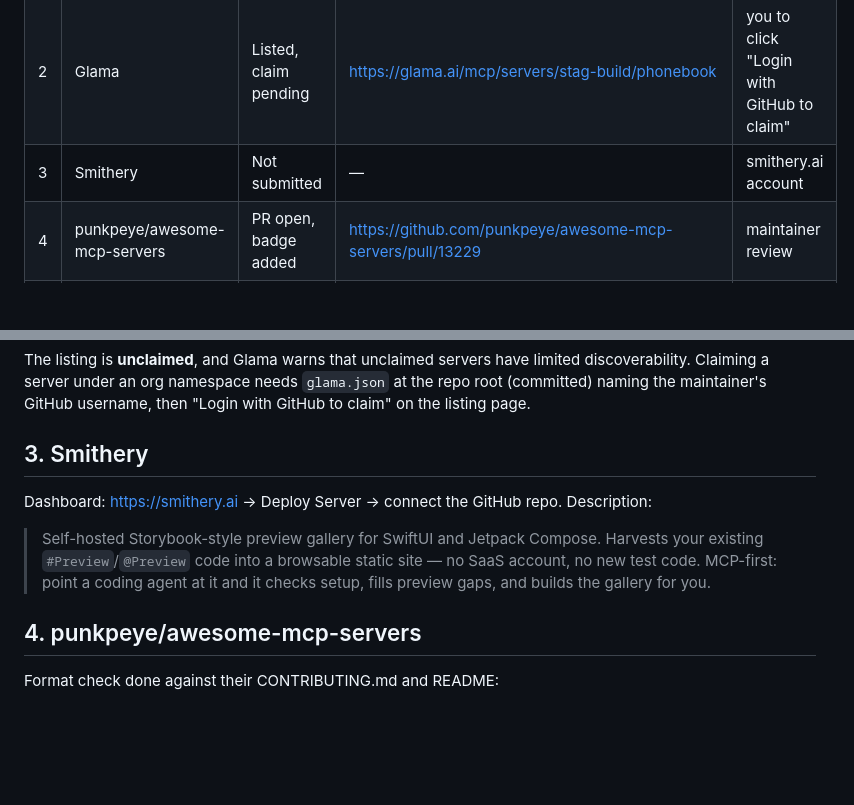
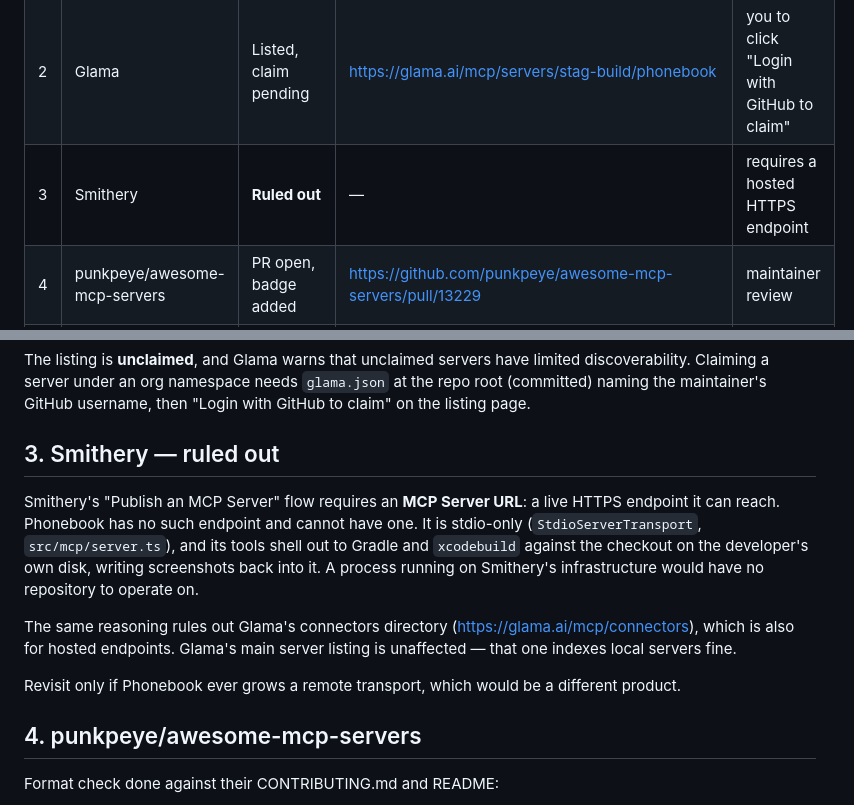
Before and after one commit to stag-build/phonebook, a Markdown page: docs/discovery-submissions.md, 2 parts joined by grey strips. Rendered like a GitHub page; blank space fills up the shorter version.

Commit message:
Rule out Smithery: publishing now requires a hosted HTTPS endpoint
Co-Authored-By: Claude Opus 5 <noreply@anthropic.com>

```diff
--- a/docs/discovery-submissions.md
+++ b/docs/discovery-submissions.md
@@ -7,7 +7,7 @@ Update the Status column as each one lands, then mirror the URLs onto SB-188.
 |---|---------|--------|-------------|------------|
 | 1 | MCP official registry | **Live** | https://registry.modelcontextprotocol.io/v0/servers?search=io.github.stag-build/phonebook | — |
 | 2 | Glama | Listed, claim pending | https://glama.ai/mcp/servers/stag-build/phonebook | you to click "Login with GitHub to claim" |
-| 3 | Smithery | Not submitted | — | smithery.ai account |
+| 3 | Smithery | **Ruled out** | — | requires a hosted HTTPS endpoint |
 | 4 | punkpeye/awesome-mcp-servers | PR open, badge added | https://github.com/punkpeye/awesome-mcp-servers/pull/13229 | maintainer review |
 | 5 | Changelog News | **Sent** 2026-08-30 | — | their call, no reply expected |
 | 6 | Console.dev | Not submitted | — | submit link (site blocks bots) |
@@ -48,14 +48,19 @@ discoverability. Claiming a server under an org namespace needs `glama.json` at
 (committed) naming the maintainer's GitHub username, then "Login with GitHub to claim" on the
 listing page.
 
-## 3. Smithery
+## 3. Smithery — ruled out
 
-Dashboard: https://smithery.ai → Deploy Server → connect the GitHub repo. Description:
+Smithery's "Publish an MCP Server" flow requires an **MCP Server URL**: a live HTTPS endpoint
+it can reach. Phonebook has no such endpoint and cannot have one. It is stdio-only
+(`StdioServerTransport`, `src/mcp/server.ts`), and its tools shell out to Gradle and
+`xcodebuild` against the checkout on the developer's own disk, writing screenshots back into
+it. A process running on Smithery's infrastructure would have no repository to operate on.
 
-> Self-hosted Storybook-style preview gallery for SwiftUI and Jetpack Compose. Harvests your
-> existing `#Preview`/`@Preview` code into a browsable static site — no SaaS account, no new
-> test code. MCP-first: point a coding agent at it and it checks setup, fills preview gaps,
-> and builds the gallery for you.
+The same reasoning rules out Glama's connectors directory (https://glama.ai/mcp/connectors),
+which is also for hosted endpoints. Glama's main server listing is unaffected — that one
+indexes local servers fine.
+
+Revisit only if Phonebook ever grows a remote transport, which would be a different product.
 
 ## 4. punkpeye/awesome-mcp-servers
 
```
